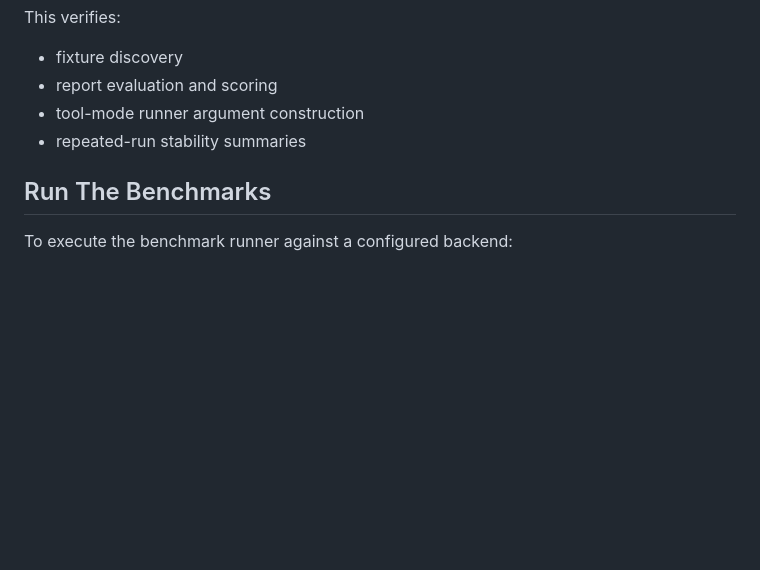
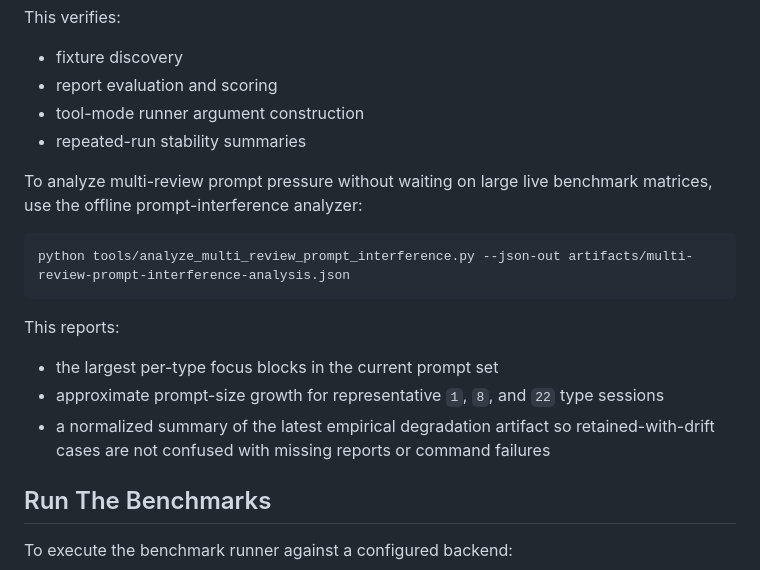
Before and after one commit to gallaway-jp/AICodeReviewer, a Markdown page: docs/benchmarks.md, the part around one of its changes. Drawn GitHub-style; blank space fills up the shorter version.

````diff
--- a/docs/benchmarks.md
+++ b/docs/benchmarks.md
@@ -69,6 +69,18 @@ This verifies:
 - tool-mode runner argument construction
 - repeated-run stability summaries
 
+To analyze multi-review prompt pressure without waiting on large live benchmark matrices, use the offline prompt-interference analyzer:
+
+```bash
+python tools/analyze_multi_review_prompt_interference.py --json-out artifacts/multi-review-prompt-interference-analysis.json
+```
+
+This reports:
+
+- the largest per-type focus blocks in the current prompt set
+- approximate prompt-size growth for representative `1`, `8`, and `22` type sessions
+- a normalized summary of the latest empirical degradation artifact so retained-with-drift cases are not confused with missing reports or command failures
+
 ## Run The Benchmarks
 
 To execute the benchmark runner against a configured backend:
````
Also changed, not shown: other parts of docs/benchmarks.md (+2 -0 lines), docs/backends.md (+2 -0 lines), docs/review-types.md (+35 -0 lines).
